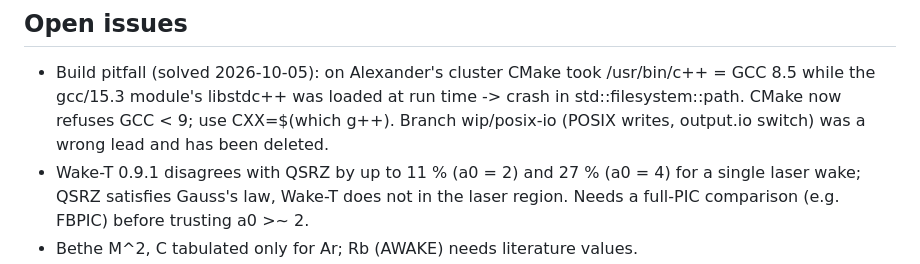
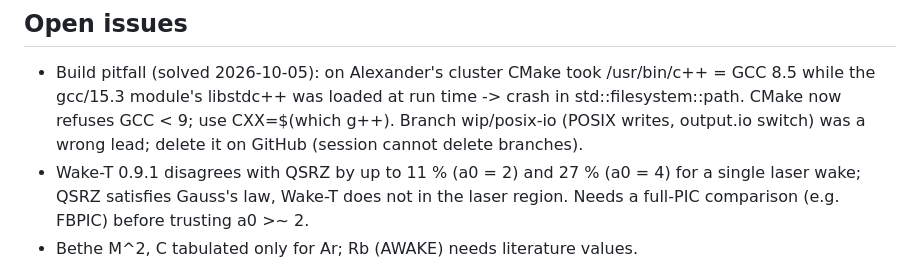
Before and after one commit to AlexMPukhov/QSRZ3D, a Markdown page: CLAUDE.md, the part around the change. Drawn GitHub-style.

Commit message:
CLAUDE.md: wip/posix-io must be deleted on GitHub by hand (no branch deletion from the session)
Co-Authored-By: Claude Opus 5.5 <noreply@anthropic.com>
Claude-Session: https://claude.ai/code/session_01AeQLn9cqJTqNmBAPhivFio

```diff
--- a/CLAUDE.md
+++ b/CLAUDE.md
@@ -76,7 +76,7 @@ Done and validated (README §7, `validation/validation_results.txt`):
 - Build pitfall (solved 2026-10-05): on Alexander's cluster CMake took /usr/bin/c++ = GCC 8.5 while
   the gcc/15.3 module's libstdc++ was loaded at run time -> crash in std::filesystem::path.
   CMake now refuses GCC < 9; use CXX=$(which g++). Branch wip/posix-io (POSIX writes,
-  output.io switch) was a wrong lead and has been deleted.
+  output.io switch) was a wrong lead; delete it on GitHub (session cannot delete branches).
 - Wake-T 0.9.1 disagrees with QSRZ by up to 11 % (a0 = 2) and 27 % (a0 = 4) for a single
   laser wake; QSRZ satisfies Gauss's law, Wake-T does not in the laser region. Needs a
   full-PIC comparison (e.g. FBPIC) before trusting a0 >~ 2.
```
